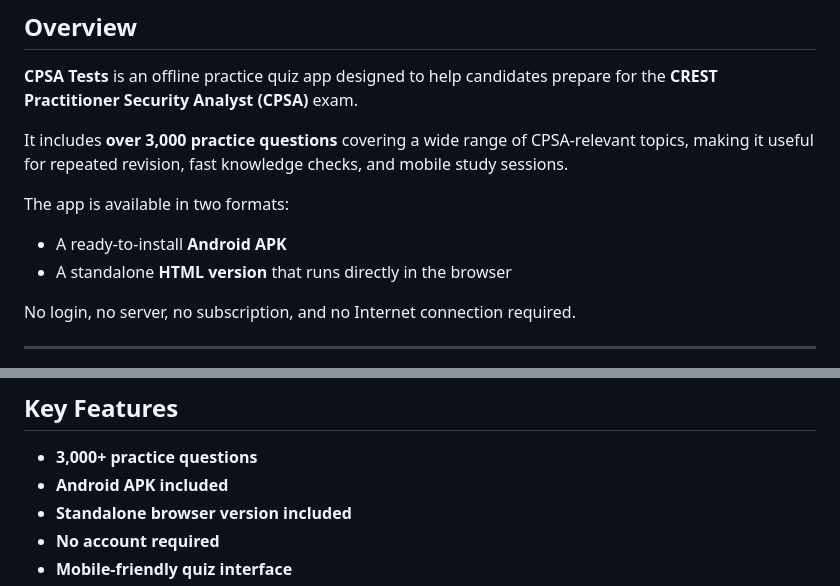
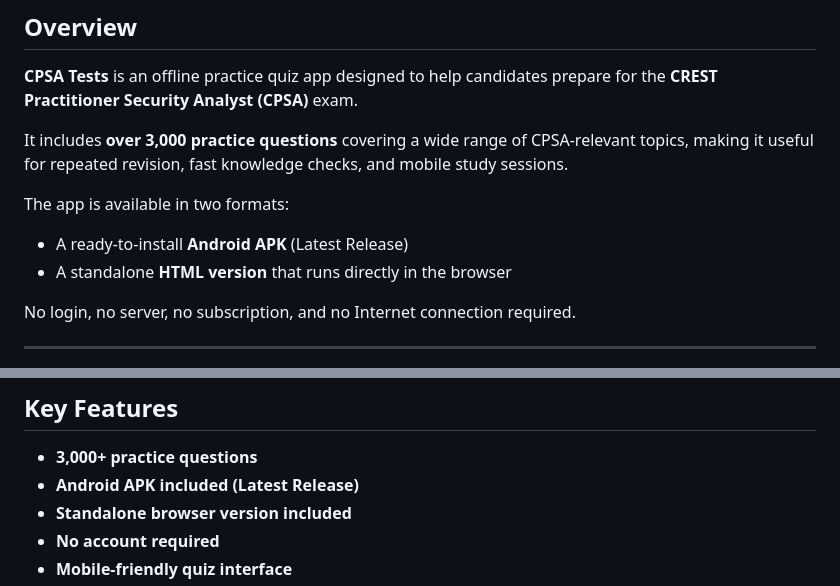
Before and after one commit to G4sul1n/CPSA-Tests, a Markdown page: README.md, 2 parts joined by grey strips. GitHub-like rendering.

```diff
--- a/README.md
+++ b/README.md
@@ -31,7 +31,7 @@ It includes **over 3,000 practice questions** covering a wide range of CPSA-rele
 
 The app is available in two formats:
 
-- A ready-to-install **Android APK**
+- A ready-to-install **Android APK** (Latest Release)
 - A standalone **HTML version** that runs directly in the browser
 
 No login, no server, no subscription, and no Internet connection required.
@@ -56,7 +56,7 @@ This project is intended for learning, self-assessment, and exam preparation.
 ## Key Features
 
 - **3,000+ practice questions**
-- **Android APK included**
+- **Android APK included (Latest Release)**
 - **Standalone browser version included**
 - **No account required**
 - **Mobile-friendly quiz interface**
```
Also changed, not shown: other parts of README.md (+1 -3 lines).
